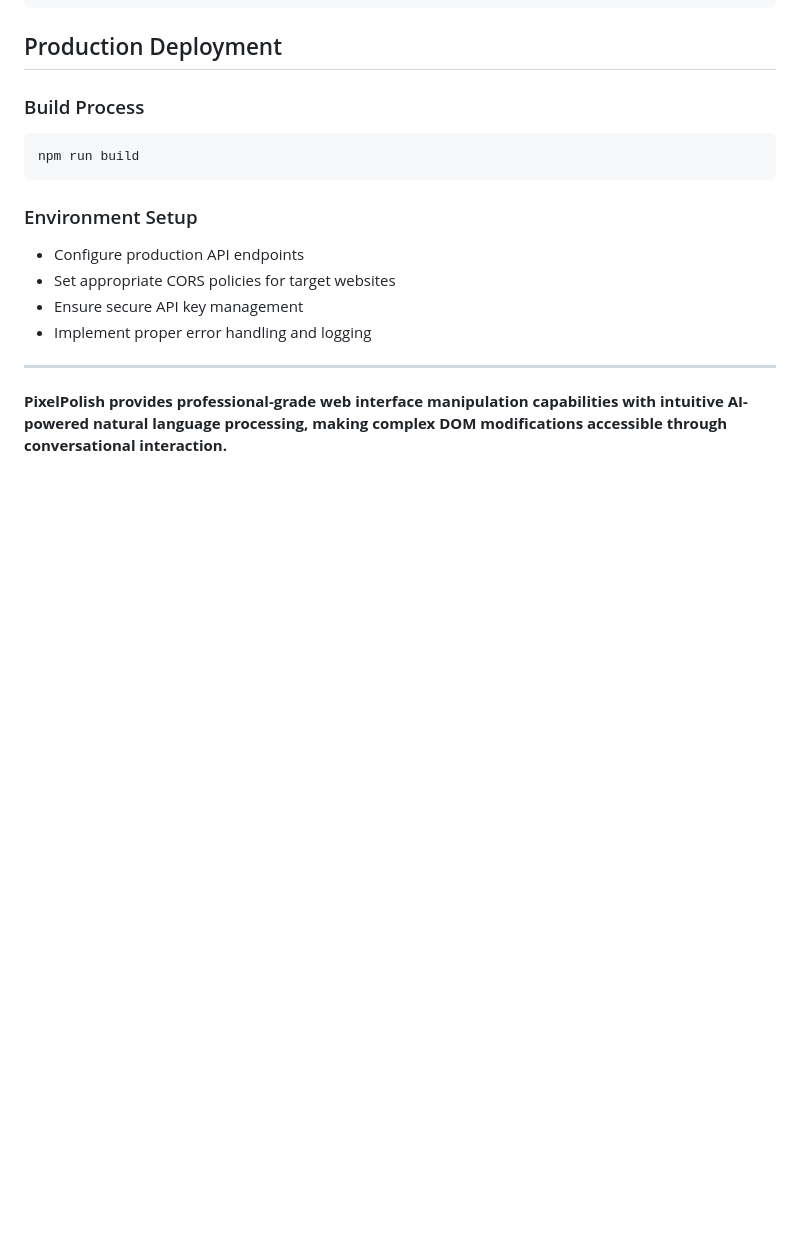
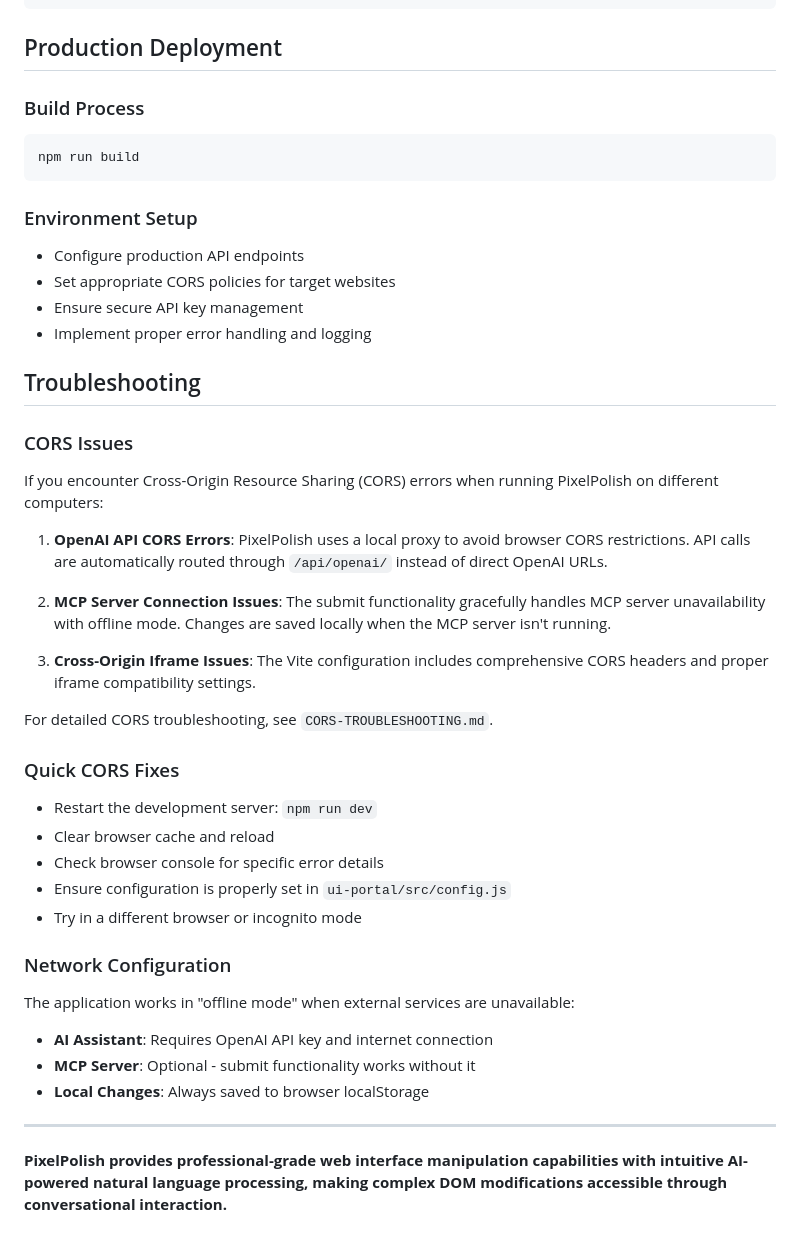
Before and after one commit to davidvvliet/PixelPolish, a Markdown page: README.md, the part around one of its changes. GitHub-like rendering; blank space fills up the shorter version.

```diff
--- a/README.md
+++ b/README.md
@@ -213,6 +217,32 @@ npm run build
 - Ensure secure API key management
 - Implement proper error handling and logging
 
+## Troubleshooting
+
+### CORS Issues
+If you encounter Cross-Origin Resource Sharing (CORS) errors when running PixelPolish on different computers:
+
+1. **OpenAI API CORS Errors**: PixelPolish uses a local proxy to avoid browser CORS restrictions. API calls are automatically routed through `/api/openai/` instead of direct OpenAI URLs.
+
+2. **MCP Server Connection Issues**: The submit functionality gracefully handles MCP server unavailability with offline mode. Changes are saved locally when the MCP server isn't running.
+
+3. **Cross-Origin Iframe Issues**: The Vite configuration includes comprehensive CORS headers and proper iframe compatibility settings.
+
+For detailed CORS troubleshooting, see `CORS-TROUBLESHOOTING.md`.
+
+### Quick CORS Fixes
+- Restart the development server: `npm run dev`
+- Clear browser cache and reload
+- Check browser console for specific error details
+- Ensure configuration is properly set in `ui-portal/src/config.js`
+- Try in a different browser or incognito mode
+
+### Network Configuration
+The application works in "offline mode" when external services are unavailable:
+- **AI Assistant**: Requires OpenAI API key and internet connection
+- **MCP Server**: Optional - submit functionality works without it
+- **Local Changes**: Always saved to browser localStorage
+
 ---
 
 **PixelPolish provides professional-grade web interface manipulation capabilities with intuitive AI-powered natural language processing, making complex DOM modifications accessible through conversational interaction.**
```
Also changed, not shown: other parts of README.md (+4 -0 lines).
